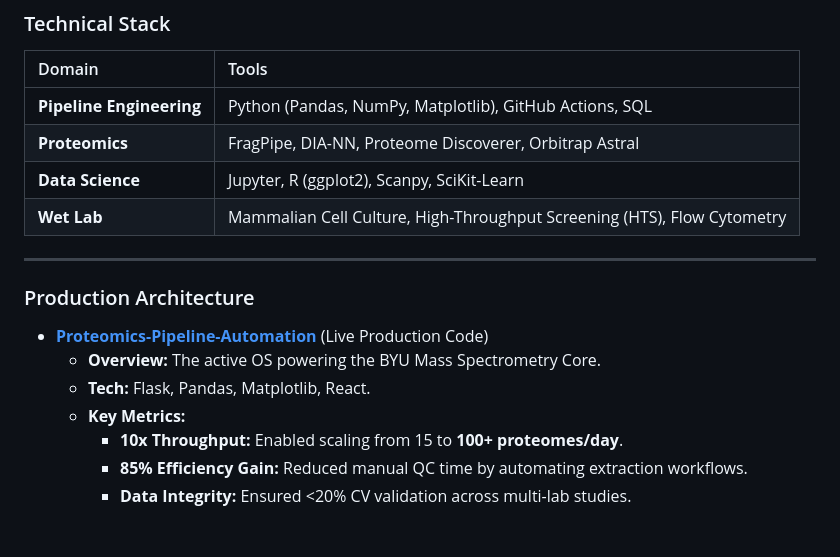
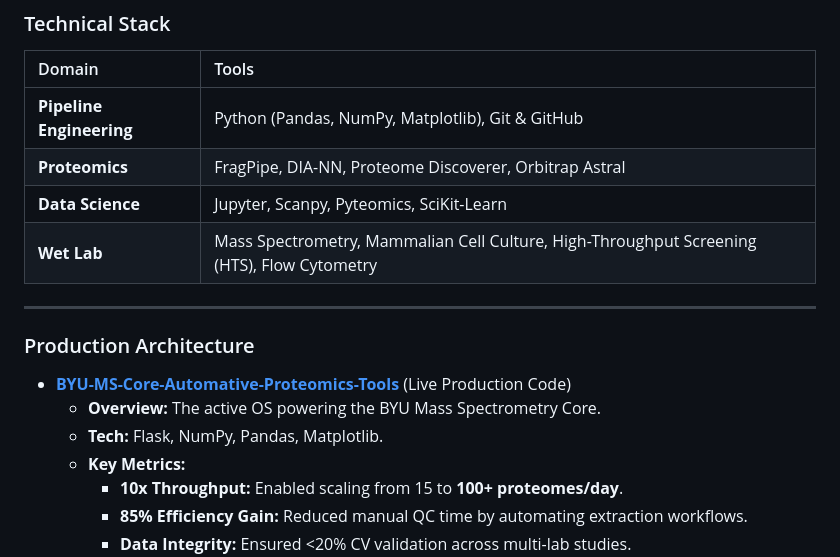
Before and after one commit to JonathanTo99/JonathanTo99, a Markdown page: .github/README.md, the part around the change. GitHub-like rendering; blank space fills up the shorter version.

Commit message:
Updated README.md with more accurate information

```diff
--- a/.github/README.md
+++ b/.github/README.md
@@ -20,18 +20,18 @@ I am a hybrid wet/dry lab researcher currently engineering the Python infrastruc
 
 | Domain | Tools |
 |:-----------------------------------|:-----------------------------------|
-| **Pipeline Engineering** | Python (Pandas, NumPy, Matplotlib), GitHub Actions, SQL |
+| **Pipeline Engineering** | Python (Pandas, NumPy, Matplotlib), Git & GitHub |
 | **Proteomics** | FragPipe, DIA-NN, Proteome Discoverer, Orbitrap Astral |
-| **Data Science** | Jupyter, R (ggplot2), Scanpy, SciKit-Learn |
-| **Wet Lab** | Mammalian Cell Culture, High-Throughput Screening (HTS), Flow Cytometry |
+| **Data Science** | Jupyter, Scanpy, Pyteomics, SciKit-Learn |
+| **Wet Lab** | Mass Spectrometry, Mammalian Cell Culture, High-Throughput Screening (HTS), Flow Cytometry |
 
 ------------------------------------------------------------------------
 
 ### Production Architecture
 
--   [**Proteomics-Pipeline-Automation**](https://github.com/MSCoreLab/BYU-MS-Core-Automative-Proteomics-Tools) (Live Production Code)
+-   [**BYU-MS-Core-Automative-Proteomics-Tools**](https://github.com/MSCoreLab/BYU-MS-Core-Automative-Proteomics-Tools) (Live Production Code)
     -   **Overview:** The active OS powering the BYU Mass Spectrometry Core.
-    -   **Tech:** Flask, Pandas, Matplotlib, React.
+    -   **Tech:** Flask, NumPy, Pandas, Matplotlib.
     -   **Key Metrics:**
         -   **10x Throughput:** Enabled scaling from 15 to **100+ proteomes/day**.
         -   **85% Efficiency Gain:** Reduced manual QC time by automating extraction workflows.
```
